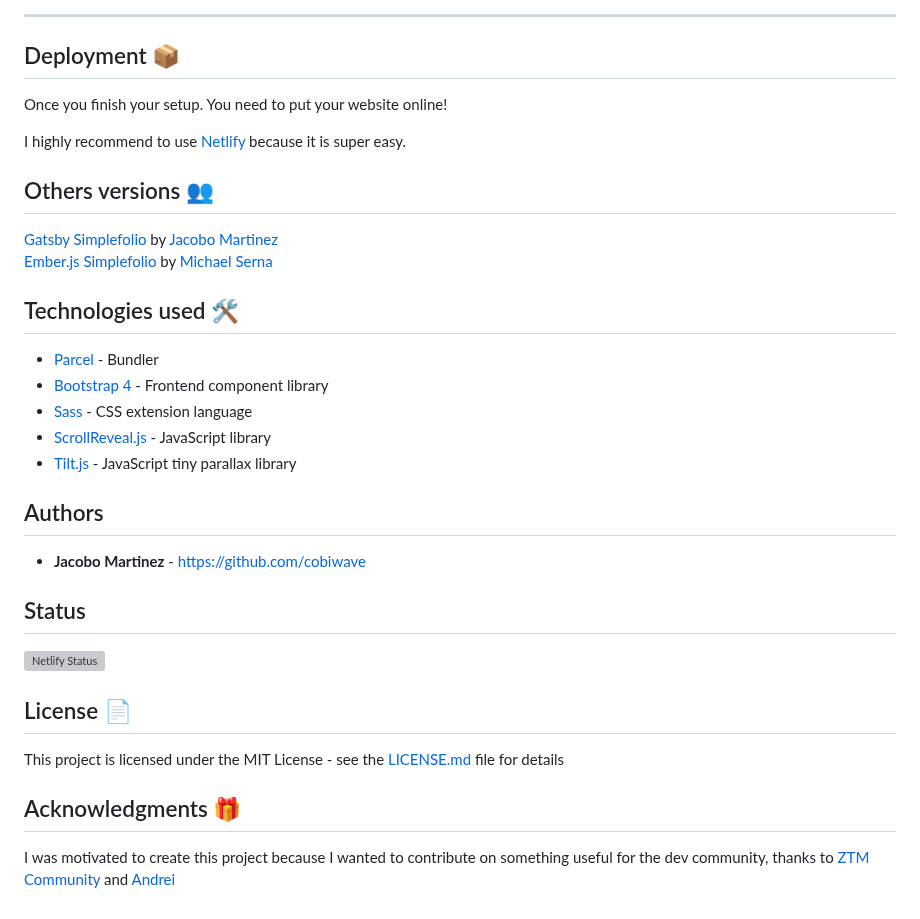
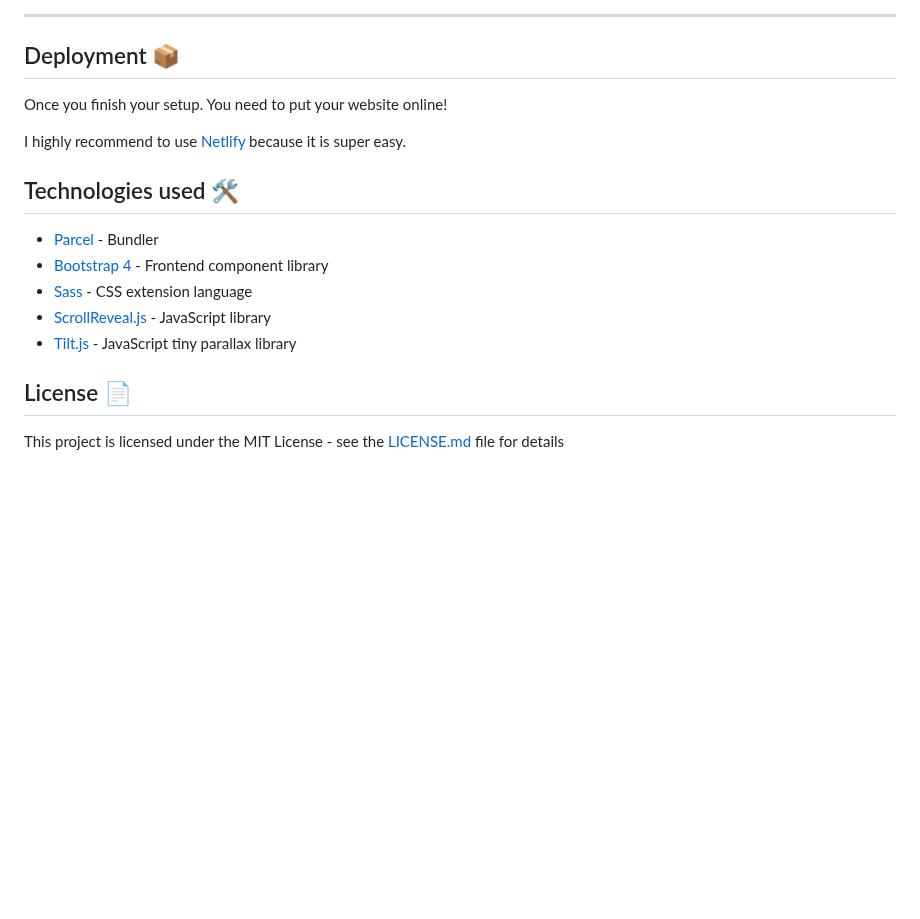
Before and after one commit to nidhikumar/portfolio-nidhi, a Markdown page: README.md, the part around one of its changes. Drawn GitHub-style; blank space fills up the shorter version; grey boxes are pictures that could not be loaded.

```diff
--- a/README.md
+++ b/README.md
@@ -330,11 +235,6 @@ Once you finish your setup. You need to put your website online!
 
 I highly recommend to use [Netlify](https://netlify.com) because it is super easy.
 
-## Others versions 👥
-
-[Gatsby Simplefolio](https://github.com/cobiwave/gatsby-simplefolio) by [Jacobo Martinez](https://github.com/cobiwave)\
-[Ember.js Simplefolio](https://github.com/sernadesigns/simplefolio-ember) by [Michael Serna](https://github.com/sernadesigns)
-
 ## Technologies used 🛠️
 
 - [Parcel](https://parceljs.org/) - Bundler
@@ -343,18 +243,7 @@ I highly recommend to use [Netlify](https://netlify.com) because it is super eas
 - [ScrollReveal.js](https://scrollrevealjs.org/) - JavaScript library
 - [Tilt.js](https://gijsroge.github.io/tilt.js/) - JavaScript tiny parallax library
 
-## Authors
-
-- **Jacobo Martinez** - [https://github.com/cobiwave](https://github.com/cobiwave)
-
-## Status
-
-[![Netlify Status](https://api.netlify.com/api/v1/badges/3a029bfd-575c-41e5-8249-c864d482c2e5/deploy-status)](https://app.netlify.com/sites/the-simplefolio/deploys)
 
 ## License 📄
 
 This project is licensed under the MIT License - see the [LICENSE.md](LICENSE.md) file for details
-
-## Acknowledgments 🎁
-
-I was motivated to create this project because I wanted to contribute on something useful for the dev community, thanks to [ZTM Community](https://github.com/zero-to-mastery) and [Andrei](https://github.com/aneagoie)
```
Also changed, not shown: other parts of README.md (+1 -96 lines).
